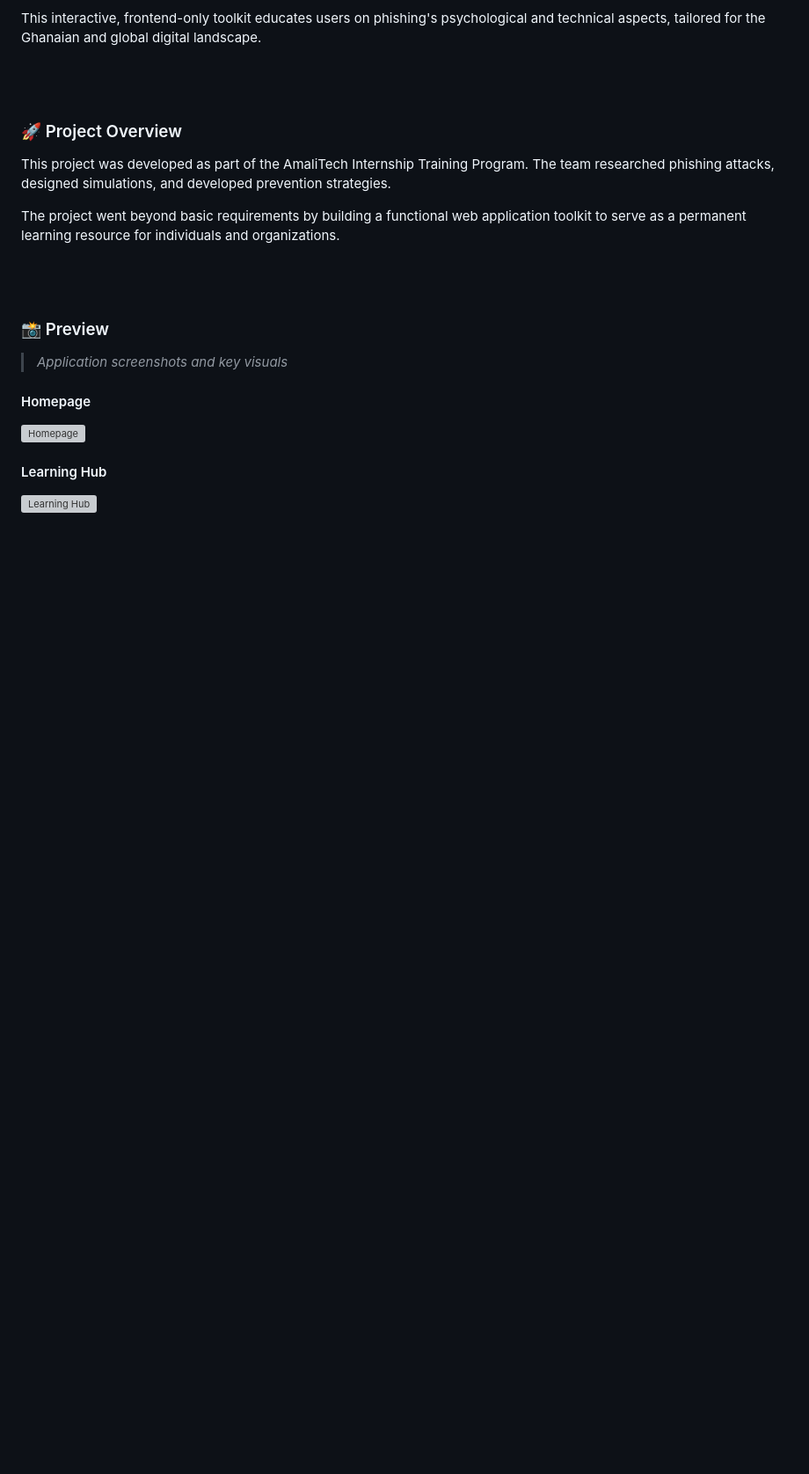
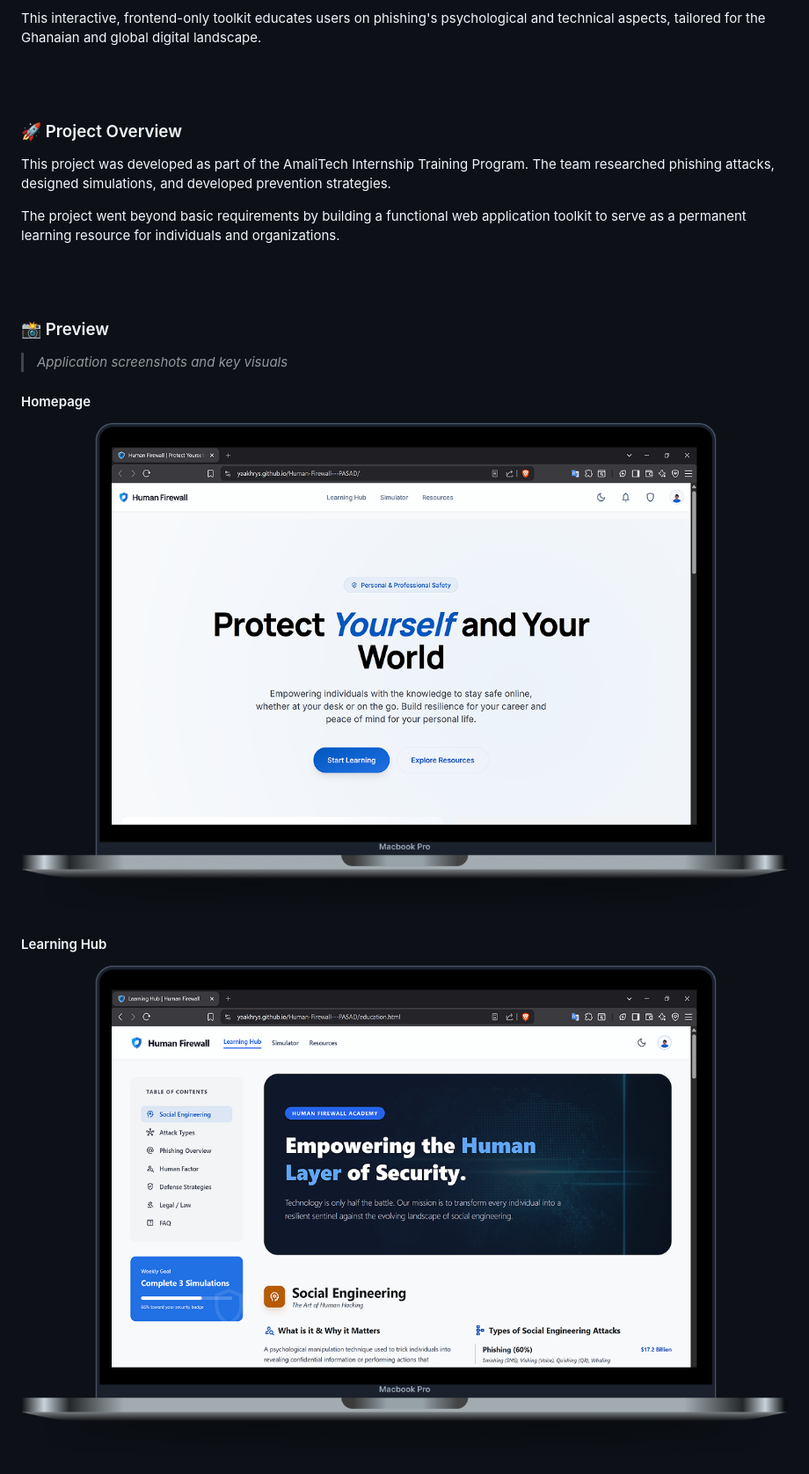
Before and after one commit to YaaKhrys/Human-Firewall---PASAD, a Markdown page: README.md, the part around one of its changes. Shown at 88% size. GitHub-like rendering; blank space fills up the shorter version; grey boxes are pictures that could not be loaded.

```diff
--- a/README.md
+++ b/README.md
@@ -19,8 +19,8 @@ The project went beyond basic requirements by building a functional web applicat
 
 > *Application screenshots and key visuals*
 #### Homepage
-![Homepage](assets/images/home-preview.png)
+![Homepage](assets/images/HomepageMockup.png)
 
 #### Learning Hub
-![Learning Hub](assets/images/simulator-preview.png)
+![Learning Hub](assets/images/LearningHubMockup.png)
 
```
Also changed, not shown: other parts of README.md (+6 -3 lines).
